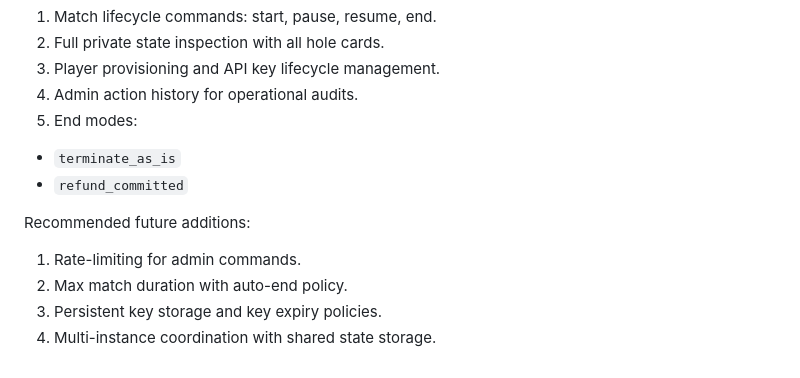
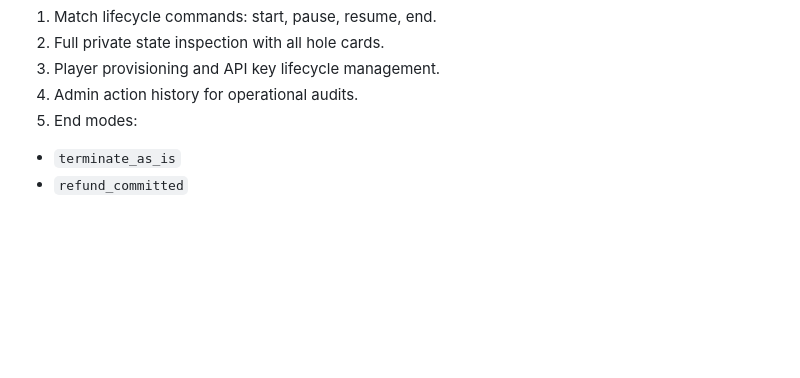
Before and after one commit to Manchester-AI-Society/poker_bot_infrastructure, a Markdown page: README.md, the part around the change. Rendered like a GitHub page; blank space fills up the shorter version.

Commit message:
Updated readme again

```diff
--- a/README.md
+++ b/README.md
@@ -242,10 +242,3 @@ The following controls are implemented or recommended for admin use only:
 5. End modes:
 - `terminate_as_is`
 - `refund_committed`
-
-Recommended future additions:
-
-1. Rate-limiting for admin commands.
-2. Max match duration with auto-end policy.
-3. Persistent key storage and key expiry policies.
-4. Multi-instance coordination with shared state storage.
```
